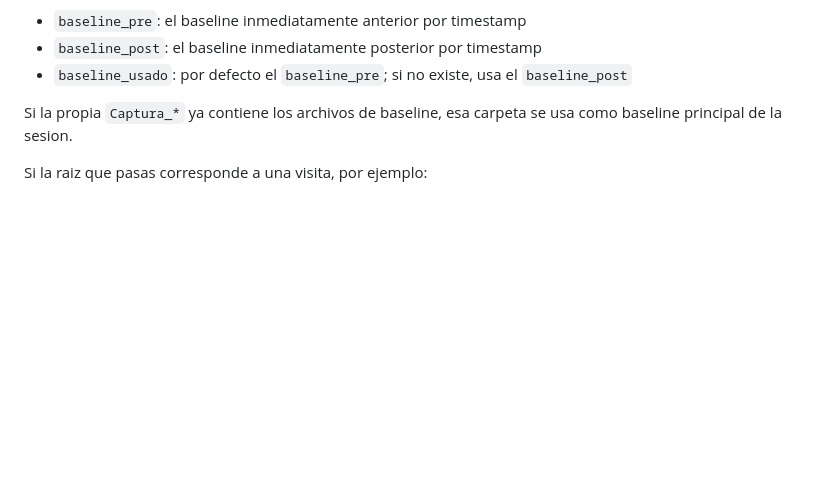
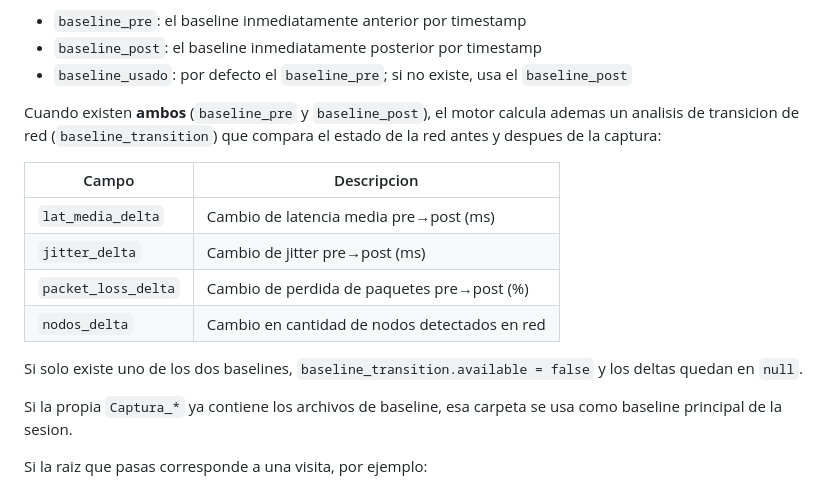
Before and after one commit to JorgeRe18/FincaDiag_Modular_codigo, a Markdown page: README.md, the part around the change. Drawn GitHub-style; blank space fills up the shorter version.

Commit message:
docs: documentar baseline_transition (analisis pre/post de red)

```diff
--- a/README.md
+++ b/README.md
@@ -109,6 +109,20 @@ Si existen dos baselines alrededor de una captura, el sistema detecta:
 - `baseline_pre`: el baseline inmediatamente anterior por timestamp
 - `baseline_post`: el baseline inmediatamente posterior por timestamp
 - `baseline_usado`: por defecto el `baseline_pre`; si no existe, usa el `baseline_post`
+
+Cuando existen **ambos** (`baseline_pre` y `baseline_post`), el motor calcula ademas un
+analisis de transicion de red (`baseline_transition`) que compara el estado de la red
+antes y despues de la captura:
+
+| Campo | Descripcion |
+|-------|-------------|
+| `lat_media_delta` | Cambio de latencia media pre→post (ms) |
+| `jitter_delta` | Cambio de jitter pre→post (ms) |
+| `packet_loss_delta` | Cambio de perdida de paquetes pre→post (%) |
+| `nodos_delta` | Cambio en cantidad de nodos detectados en red |
+
+Si solo existe uno de los dos baselines, `baseline_transition.available = false` y
+los deltas quedan en `null`.
 
 Si la propia `Captura_*` ya contiene los archivos de baseline, esa carpeta se usa como
 baseline principal de la sesion.
```
